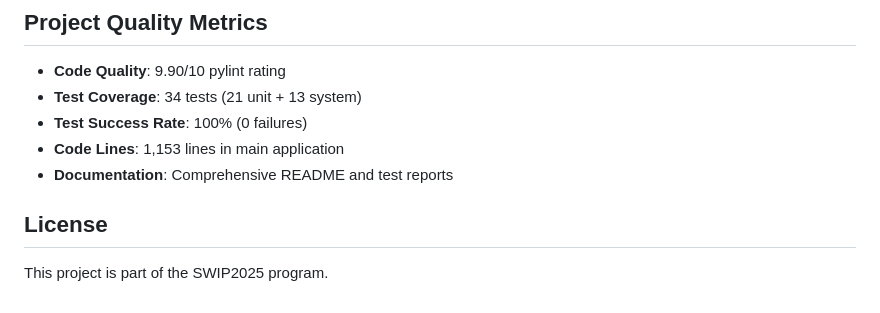
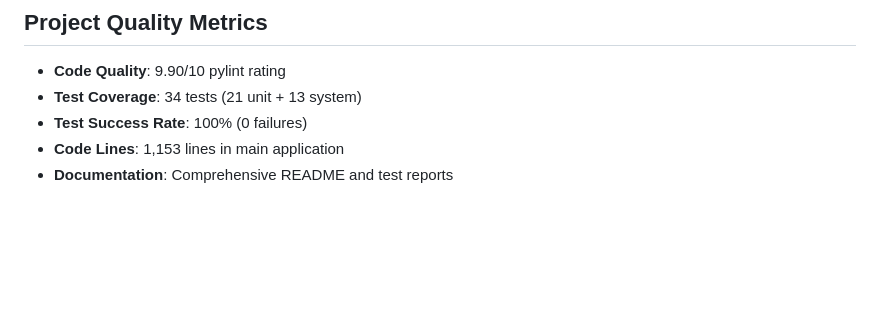
Before and after one commit to qianpeisheng/SWIP--SDTO-2025-13, a Markdown page: README.md, the part around the change. GitHub-like rendering; blank space fills up the shorter version.

```diff
--- a/README.md
+++ b/README.md
@@ -141,7 +141,3 @@ Located in `library/requirements.txt`:
 - **Test Success Rate**: 100% (0 failures)
 - **Code Lines**: 1,153 lines in main application
 - **Documentation**: Comprehensive README and test reports
-
-## License
-
-This project is part of the SWIP2025 program.
```
